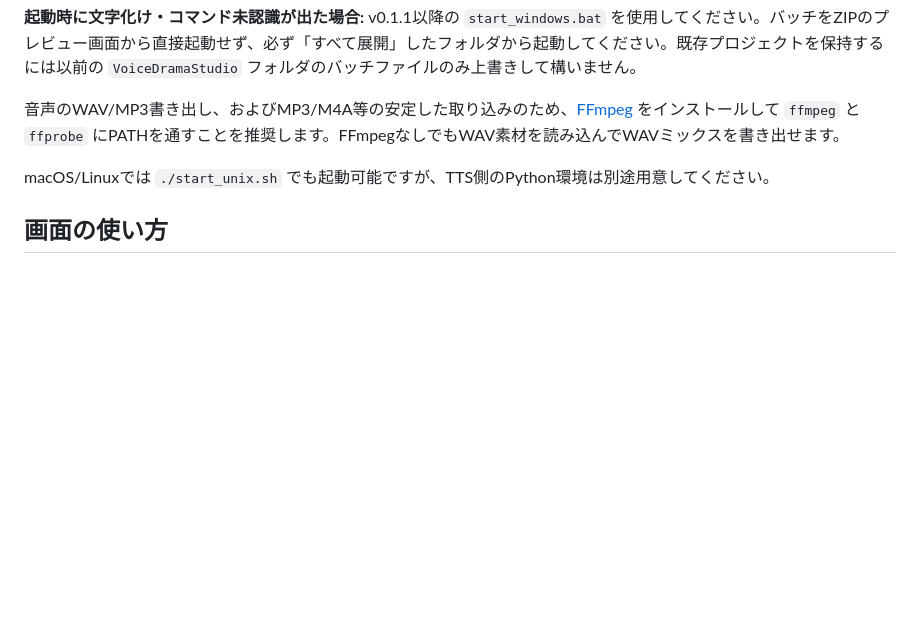
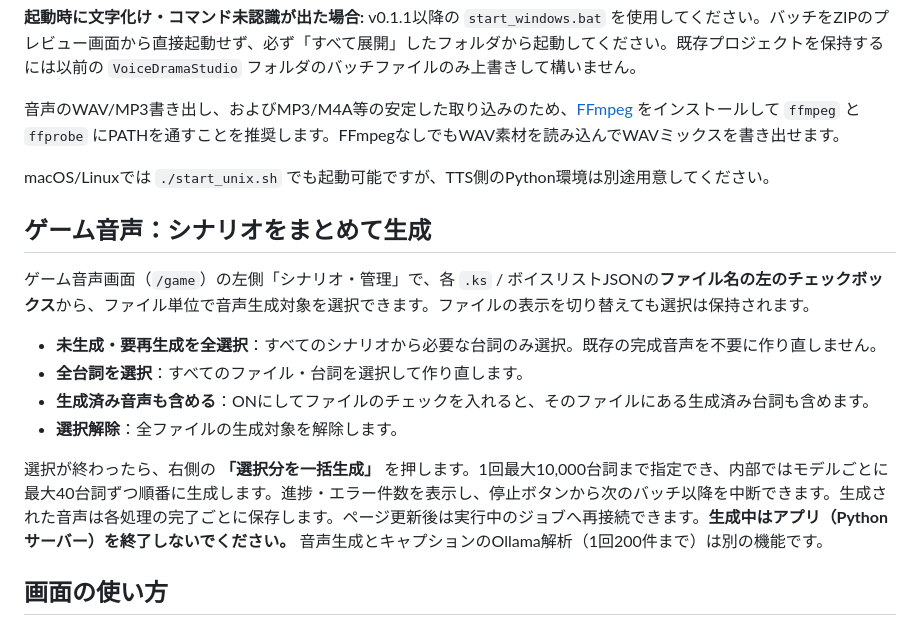
Before and after one commit to mikan111617/VoiceDramaStudio, a Markdown page: README.md, the part around the change. GitHub-like rendering; blank space fills up the shorter version.

Commit message:
Document per-file game scenario bulk audio generation and 10000-line jobs

```diff
--- a/README.md
+++ b/README.md
@@ -17,6 +17,17 @@ Windowsで使える、**ローカルのボイスドラマ制作ツール（初
 音声のWAV/MP3書き出し、およびMP3/M4A等の安定した取り込みのため、[FFmpeg](https://ffmpeg.org/) をインストールして `ffmpeg` と `ffprobe` にPATHを通すことを推奨します。FFmpegなしでもWAV素材を読み込んでWAVミックスを書き出せます。
 
 macOS/Linuxでは `./start_unix.sh` でも起動可能ですが、TTS側のPython環境は別途用意してください。
+
+## ゲーム音声：シナリオをまとめて生成
+
+ゲーム音声画面（`/game`）の左側「シナリオ・管理」で、各 `.ks` / ボイスリストJSONの**ファイル名の左のチェックボックス**から、ファイル単位で音声生成対象を選択できます。ファイルの表示を切り替えても選択は保持されます。
+
+- **未生成・要再生成を全選択**：すべてのシナリオから必要な台詞のみ選択。既存の完成音声を不要に作り直しません。
+- **全台詞を選択**：すべてのファイル・台詞を選択して作り直します。
+- **生成済み音声も含める**：ONにしてファイルのチェックを入れると、そのファイルにある生成済み台詞も含めます。
+- **選択解除**：全ファイルの生成対象を解除します。
+
+選択が終わったら、右側の **「選択分を一括生成」** を押します。1回最大10,000台詞まで指定でき、内部ではモデルごとに最大40台詞ずつ順番に生成します。進捗・エラー件数を表示し、停止ボタンから次のバッチ以降を中断できます。生成された音声は各処理の完了ごとに保存します。ページ更新後は実行中のジョブへ再接続できます。**生成中はアプリ（Pythonサーバー）を終了しないでください。** 音声生成とキャプションのOllama解析（1回200件まで）は別の機能です。
 
 ## 画面の使い方
 
```
